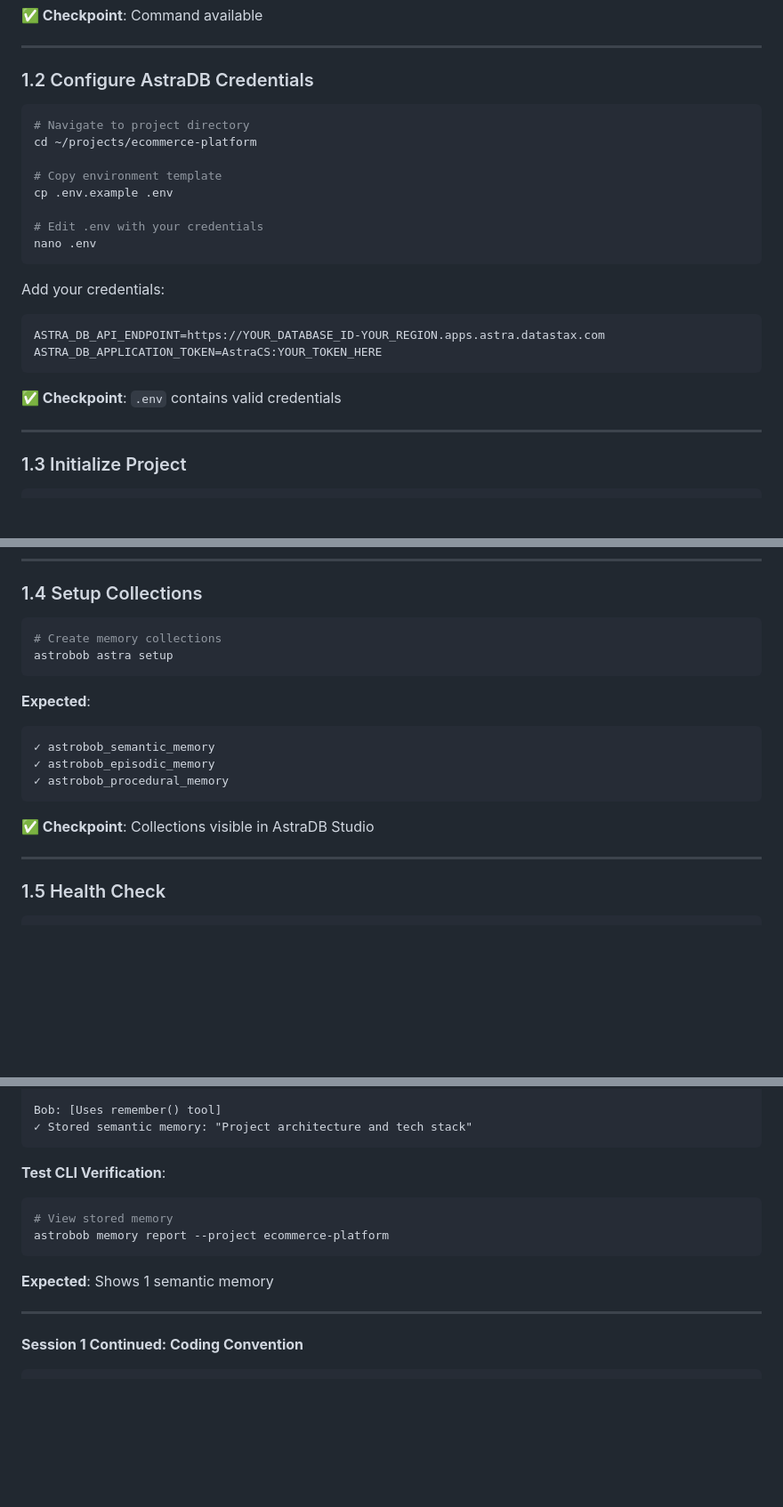
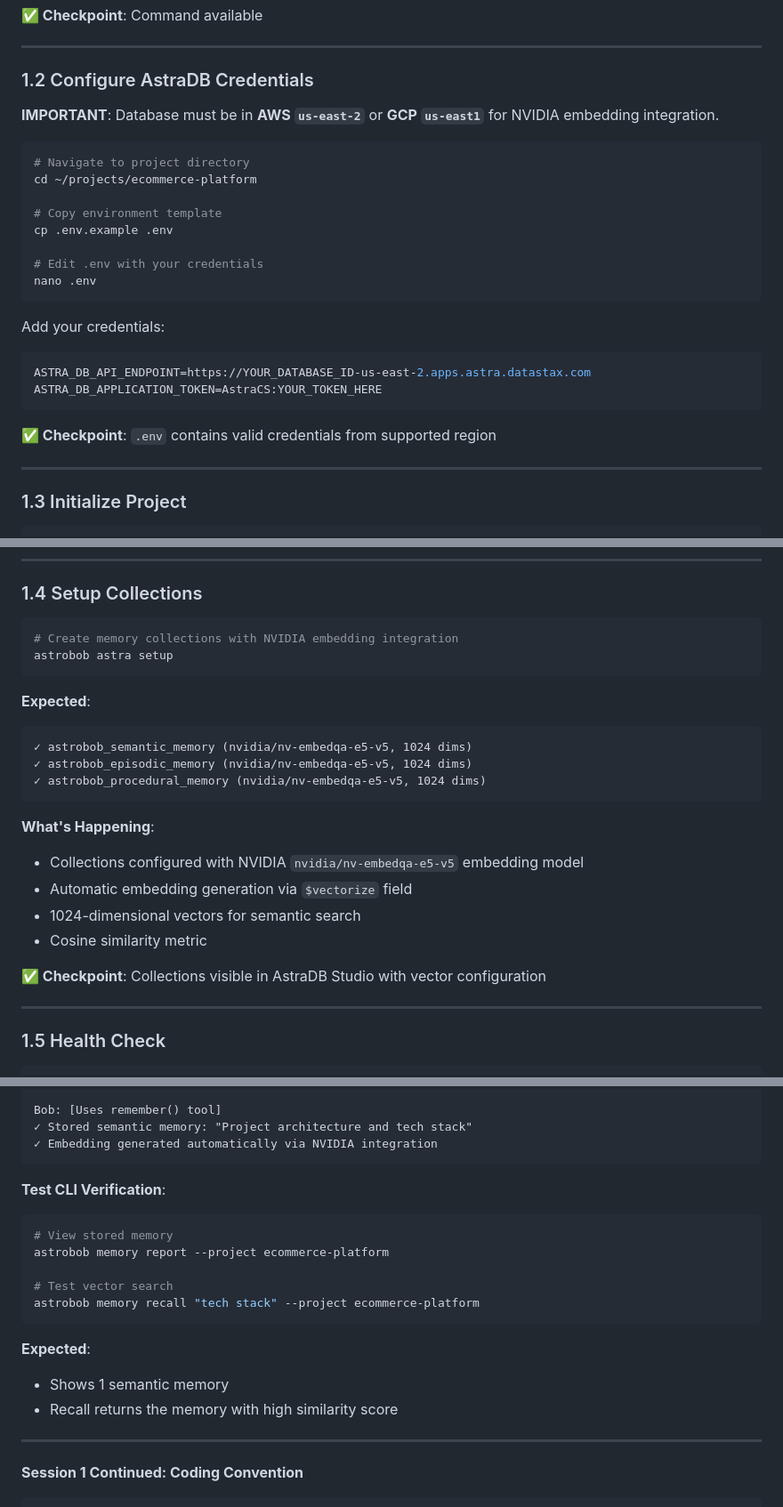
Before and after one commit to aboivz/astrobob, a Markdown page: TESTING_GUIDE.md, 3 parts joined by grey strips. Shown at 89% size. Drawn GitHub-style; blank space fills up the shorter version.

````diff
--- a/TESTING_GUIDE.md
+++ b/TESTING_GUIDE.md
@@ -52,6 +52,8 @@ astrobob --version
 
 ### 1.2 Configure AstraDB Credentials
 
+**IMPORTANT**: Database must be in **AWS `us-east-2`** or **GCP `us-east1`** for NVIDIA embedding integration.
+
 ```bash
 # Navigate to project directory
 cd ~/projects/ecommerce-platform
@@ -65,11 +67,11 @@ nano .env
 
 Add your credentials:
 ```env
-ASTRA_DB_API_ENDPOINT=https://YOUR_DATABASE_ID-YOUR_REGION.apps.astra.datastax.com
+ASTRA_DB_API_ENDPOINT=https://YOUR_DATABASE_ID-us-east-2.apps.astra.datastax.com
 ASTRA_DB_APPLICATION_TOKEN=AstraCS:YOUR_TOKEN_HERE
 ```
 
-**✅ Checkpoint**: `.env` contains valid credentials
+**✅ Checkpoint**: `.env` contains valid credentials from supported region
 
 ---
 
@@ -95,18 +97,24 @@ astrobob init
 ### 1.4 Setup Collections
 
 ```bash
-# Create memory collections
+# Create memory collections with NVIDIA embedding integration
 astrobob astra setup
 ```
 
 **Expected**:
 ```
-✓ astrobob_semantic_memory
-✓ astrobob_episodic_memory
-✓ astrobob_procedural_memory
+✓ astrobob_semantic_memory (nvidia/nv-embedqa-e5-v5, 1024 dims)
+✓ astrobob_episodic_memory (nvidia/nv-embedqa-e5-v5, 1024 dims)
+✓ astrobob_procedural_memory (nvidia/nv-embedqa-e5-v5, 1024 dims)
 ```
 
-**✅ Checkpoint**: Collections visible in AstraDB Studio
+**What's Happening**:
+- Collections configured with NVIDIA `nvidia/nv-embedqa-e5-v5` embedding model
+- Automatic embedding generation via `$vectorize` field
+- 1024-dimensional vectors for semantic search
+- Cosine similarity metric
+
+**✅ Checkpoint**: Collections visible in AstraDB Studio with vector configuration
 
 ---
 
@@ -178,15 +186,21 @@ Remember this as our project architecture."
 
 Bob: [Uses remember() tool]
 ✓ Stored semantic memory: "Project architecture and tech stack"
+✓ Embedding generated automatically via NVIDIA integration
 ```
 
 **Test CLI Verification**:
 ```bash
 # View stored memory
 astrobob memory report --project ecommerce-platform
+
+# Test vector search
+astrobob memory recall "tech stack" --project ecommerce-platform
 ```
 
-**Expected**: Shows 1 semantic memory
+**Expected**:
+- Shows 1 semantic memory
+- Recall returns the memory with high similarity score
 
 ---
 
````
Also changed, not shown: other parts of TESTING_GUIDE.md (+47 -11 lines).
